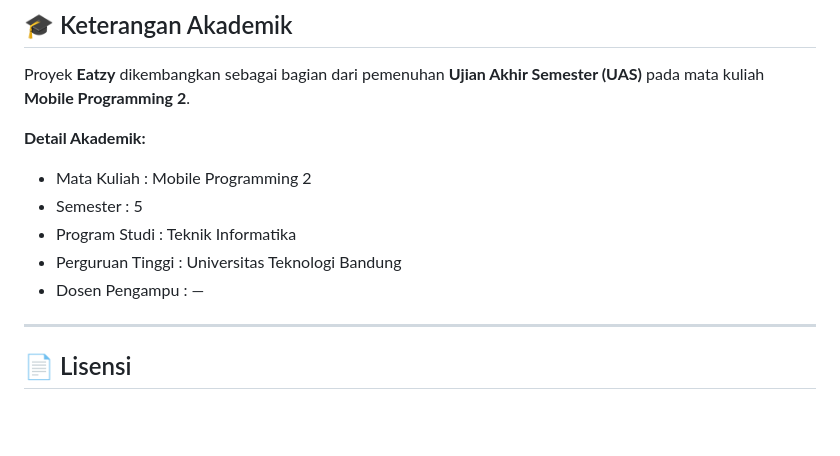
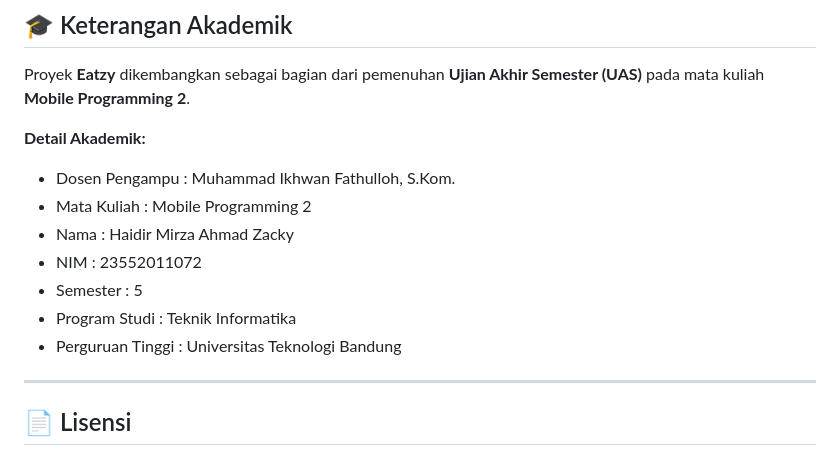
Before and after one commit to jck-cysec/UAS-Mobile-Programming-2-Project-Eatzy, a Markdown page: README.md, the part around the change. Drawn GitHub-style; blank space fills up the shorter version.

```diff
--- a/README.md
+++ b/README.md
@@ -140,11 +140,13 @@ Note: struktur di atas disesuaikan dengan kode di project ini — terutama folde
 Proyek **Eatzy** dikembangkan sebagai bagian dari pemenuhan **Ujian Akhir Semester (UAS)** pada mata kuliah **Mobile Programming 2**.
 
 **Detail Akademik:**
+- Dosen Pengampu : Muhammad Ikhwan Fathulloh, S.Kom.
 - Mata Kuliah : Mobile Programming 2
+- Nama : Haidir Mirza Ahmad Zacky
+- NIM : 23552011072
 - Semester : 5
 - Program Studi : Teknik Informatika
 - Perguruan Tinggi : Universitas Teknologi Bandung
-- Dosen Pengampu : —
 
 ---
 
```
